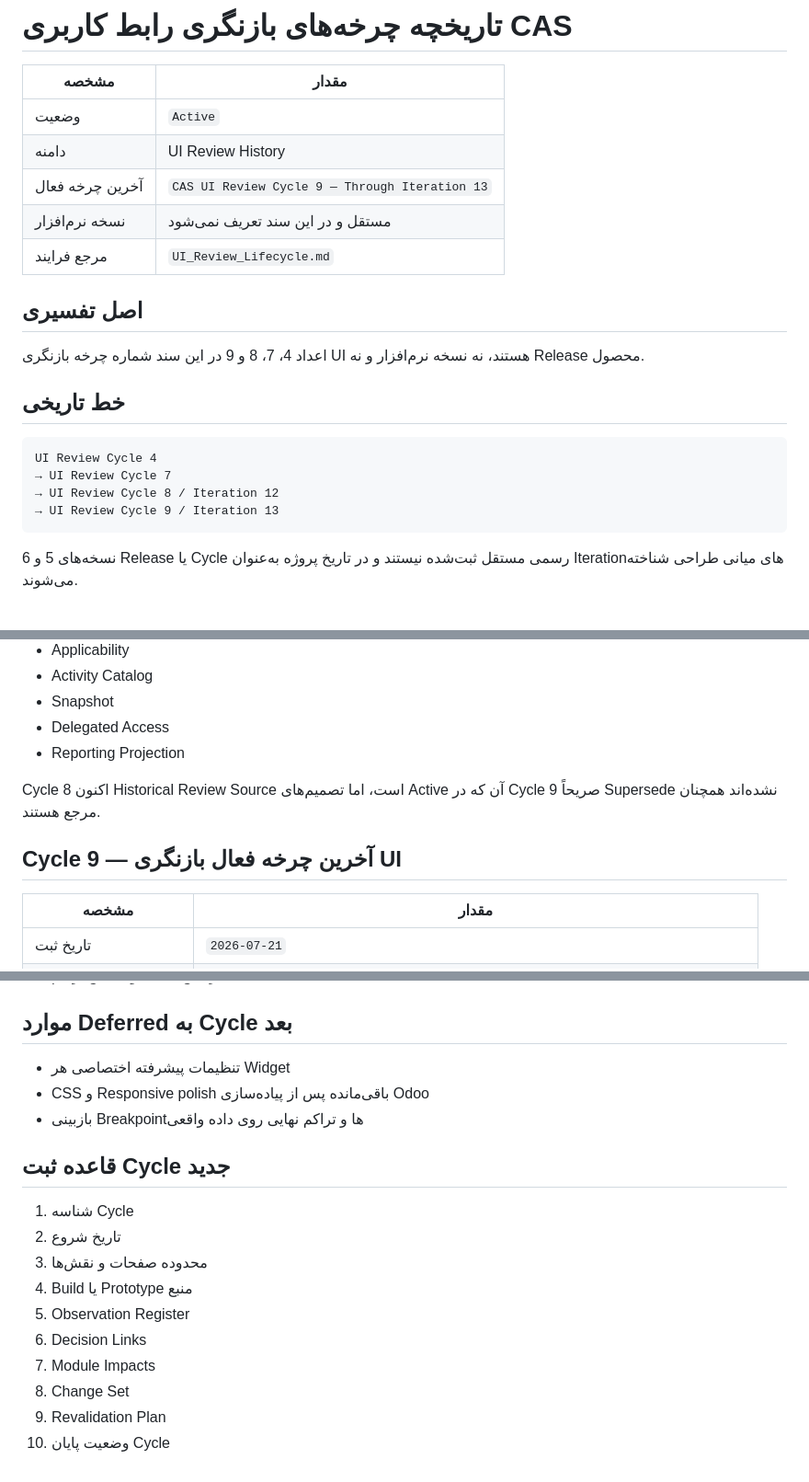
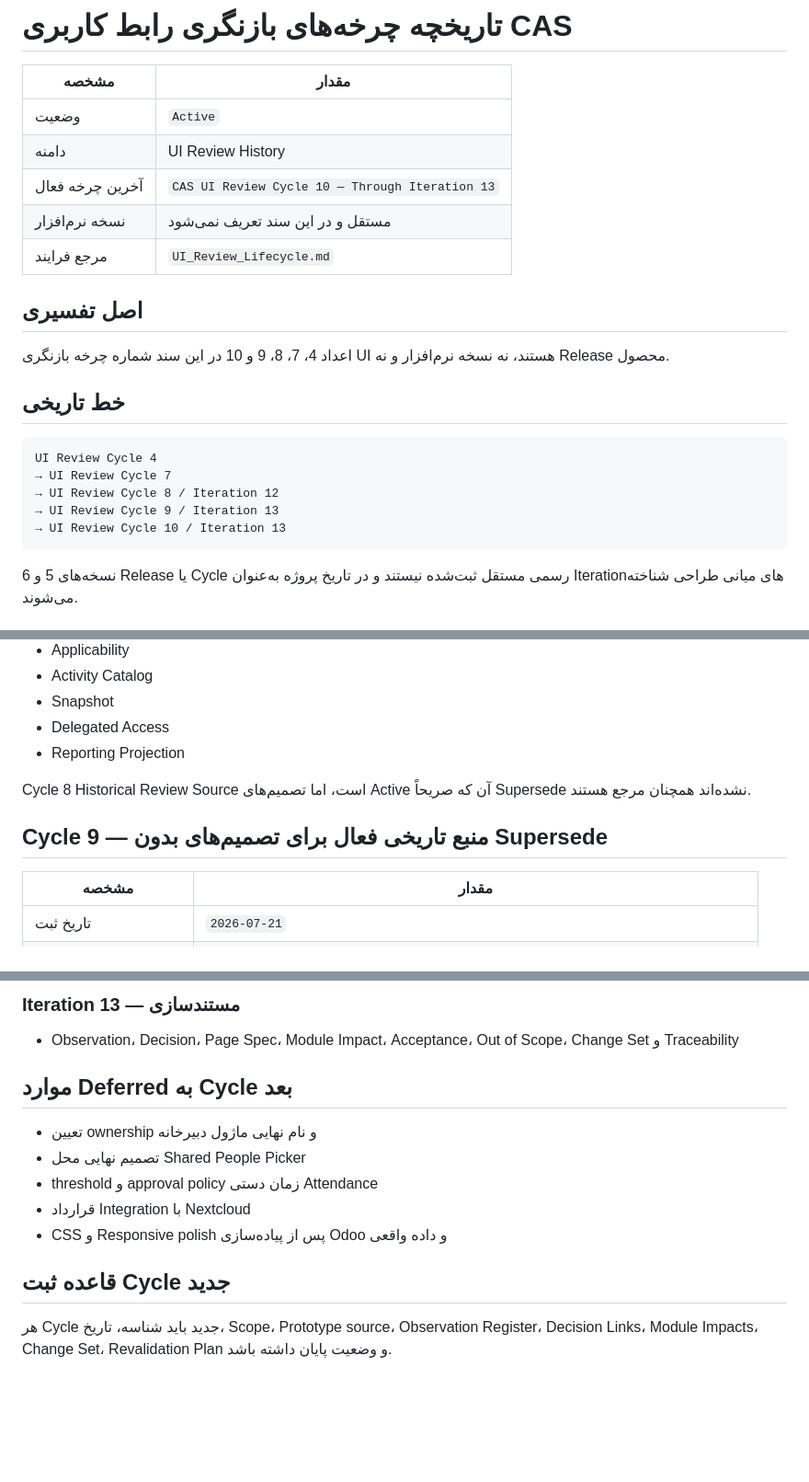
Before and after one commit to mortezanazari-hub/cas-odoo-custom-addons, a Markdown page: specs/00_Project/Version_History.md, 3 parts joined by grey strips. Shown at 92% size. Drawn GitHub-style; blank space fills up the shorter version.

````diff
--- a/specs/00_Project/Version_History.md
+++ b/specs/00_Project/Version_History.md
@@ -4,13 +4,13 @@
 |---|---|
 | وضعیت | `Active` |
 | دامنه | UI Review History |
-| آخرین چرخه فعال | `CAS UI Review Cycle 9 — Through Iteration 13` |
+| آخرین چرخه فعال | `CAS UI Review Cycle 10 — Through Iteration 13` |
 | نسخه نرم‌افزار | مستقل و در این سند تعریف نمی‌شود |
 | مرجع فرایند | `UI_Review_Lifecycle.md` |
 
 ## اصل تفسیری
 
-اعداد 4، 7، 8 و 9 در این سند شماره چرخه بازنگری UI هستند، نه نسخه نرم‌افزار و نه Release محصول.
+اعداد 4، 7، 8، 9 و 10 در این سند شماره چرخه بازنگری UI هستند، نه نسخه نرم‌افزار و نه Release محصول.
 
 ## خط تاریخی
 
@@ -19,6 +19,7 @@ UI Review Cycle 4
 → UI Review Cycle 7
 → UI Review Cycle 8 / Iteration 12
 → UI Review Cycle 9 / Iteration 13
+→ UI Review Cycle 10 / Iteration 13
 ```
 
 نسخه‌های 5 و 6 Release یا Cycle رسمی مستقل ثبت‌شده نیستند و در تاریخ پروژه به‌عنوان Iterationهای میانی طراحی شناخته می‌شوند.
@@ -78,9 +79,9 @@ Cycle 8 مجموعه مشاهدات، اصلاحات و تصمیم‌های UI
 - Delegated Access
 - Reporting Projection
 
-Cycle 8 اکنون Historical Review Source است، اما تصمیم‌های Active آن که در Cycle 9 صریحاً Supersede نشده‌اند همچنان مرجع هستند.
+Cycle 8 Historical Review Source است، اما تصمیم‌های Active آن که صریحاً Supersede نشده‌اند همچنان مرجع هستند.
 
-## Cycle 9 — آخرین چرخه فعال بازنگری UI
+## Cycle 9 — منبع تاریخی فعال برای تصمیم‌های بدون Supersede
 
 | مشخصه | مقدار |
 |---|---|
@@ -137,19 +165,15 @@ Cycle 8 اکنون Historical Review Source است، اما تصمیم‌های
+### Iteration 13 — مستندسازی
+
+- Observation، Decision، Page Spec، Module Impact، Acceptance، Out of Scope، Change Set و Traceability
 
 ## موارد Deferred به Cycle بعد
 
-- تنظیمات پیشرفته اختصاصی هر Widget
-- CSS و Responsive polish باقی‌مانده پس از پیاده‌سازی Odoo
-- بازبینی Breakpointها و تراکم نهایی روی داده واقعی
+- تعیین ownership و نام نهایی ماژول دبیرخانه
+- تصمیم نهایی محل Shared People Picker
+- threshold و approval policy زمان دستی Attendance
+- قرارداد Integration با Nextcloud
+- CSS و Responsive polish پس از پیاده‌سازی Odoo و داده واقعی
 
 ## قاعده ثبت Cycle جدید
 
-1. شناسه Cycle
-2. تاریخ شروع
-3. محدوده صفحات و نقش‌ها
-4. Build یا Prototype منبع
-5. Observation Register
-6. Decision Links
-7. Module Impacts
-8. Change Set
-9. Revalidation Plan
-10. وضعیت پایان Cycle
+هر Cycle جدید باید شناسه، تاریخ، Scope، Prototype source، Observation Register، Decision Links، Module Impacts، Change Set، Revalidation Plan و وضعیت پایان داشته باشد.
````
Also changed, not shown: other parts of specs/00_Project/Version_History.md (+58 -31 lines).
